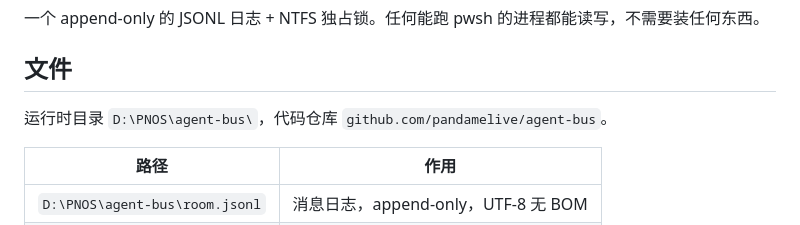
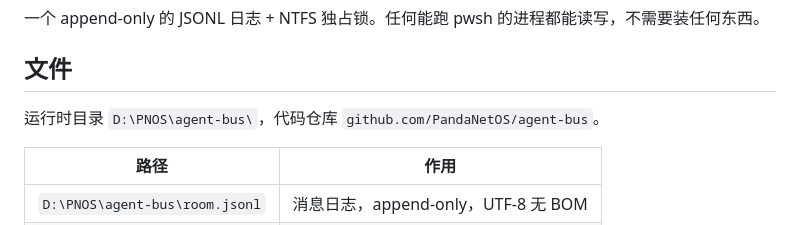
Before and after one commit to PandaNetOS/agent-bus, a Markdown page: README.md, the part around the change. Rendered like a GitHub page.

Commit message:
修正仓库地址为组织仓库 PandaNetOS/agent-bus

```diff
--- a/README.md
+++ b/README.md
@@ -6,7 +6,7 @@
 
 ## 文件
 
-运行时目录 `D:\PNOS\agent-bus\`，代码仓库 `github.com/pandamelive/agent-bus`。
+运行时目录 `D:\PNOS\agent-bus\`，代码仓库 `github.com/PandaNetOS/agent-bus`。
 
 | 路径 | 作用 |
 |---|---|
```
